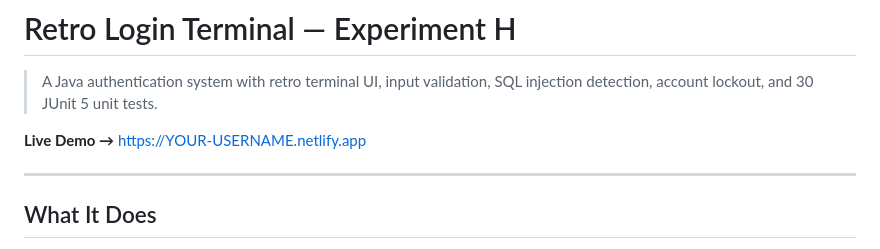
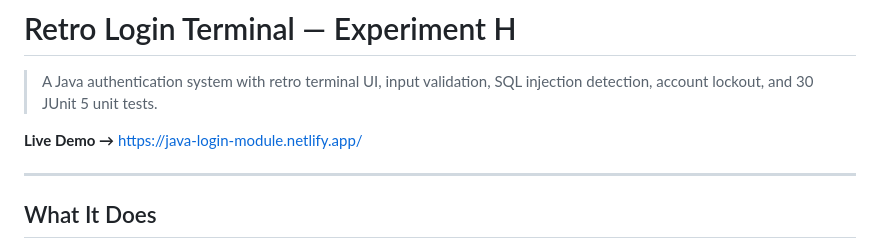
Before and after one commit to Anmol170405/java-login-module, a Markdown page: README.md, the part around the change. GitHub-like rendering.

Commit message:
Update live demo link in README.md

```diff
--- a/README.md
+++ b/README.md
@@ -2,7 +2,7 @@
 
 > A Java authentication system with retro terminal UI, input validation, SQL injection detection, account lockout, and 30 JUnit 5 unit tests.
 
-**Live Demo →** https://YOUR-USERNAME.netlify.app
+**Live Demo →** https://java-login-module.netlify.app/
 
 ---
 
```
